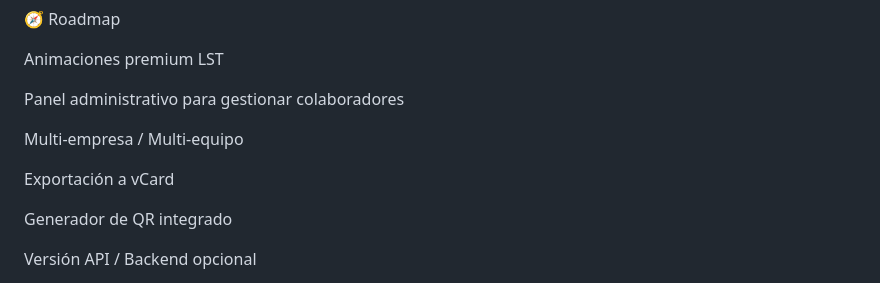
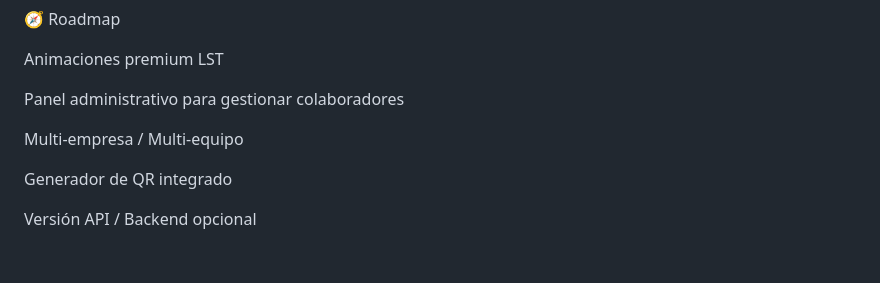
Before and after one commit to EstebanLST/LoneCard, a Markdown page: README.md, the part around one of its changes. GitHub-like rendering; blank space fills up the shorter version.

```diff
--- a/README.md
+++ b/README.md
@@ -154,8 +154,6 @@ Recomendado para empresas.
 
  Multi-empresa / Multi-equipo
 
- Exportación a vCard
-
  Generador de QR integrado
 
  Versión API / Backend opcional
```
Also changed, not shown: other parts of README.md (+1 -0 lines).
